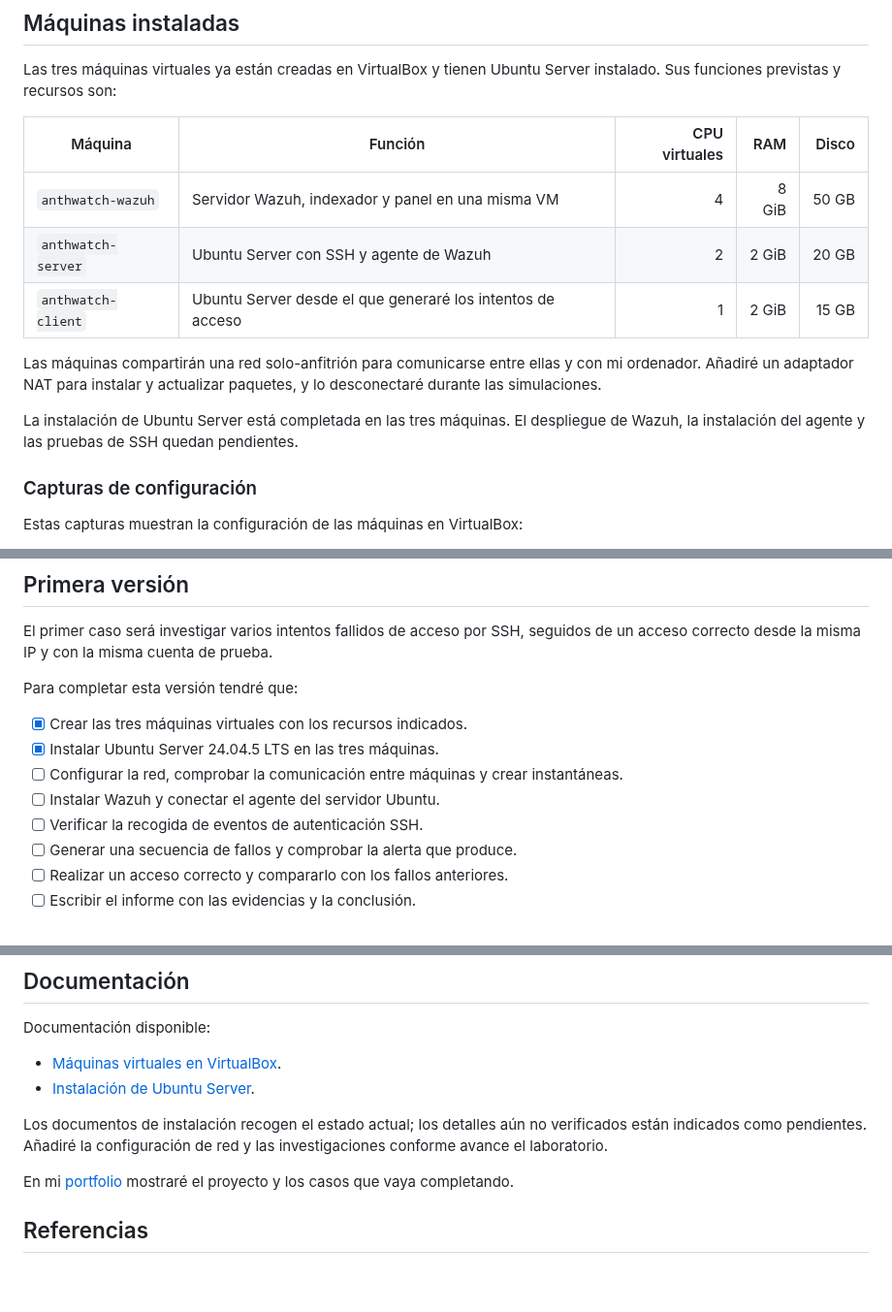
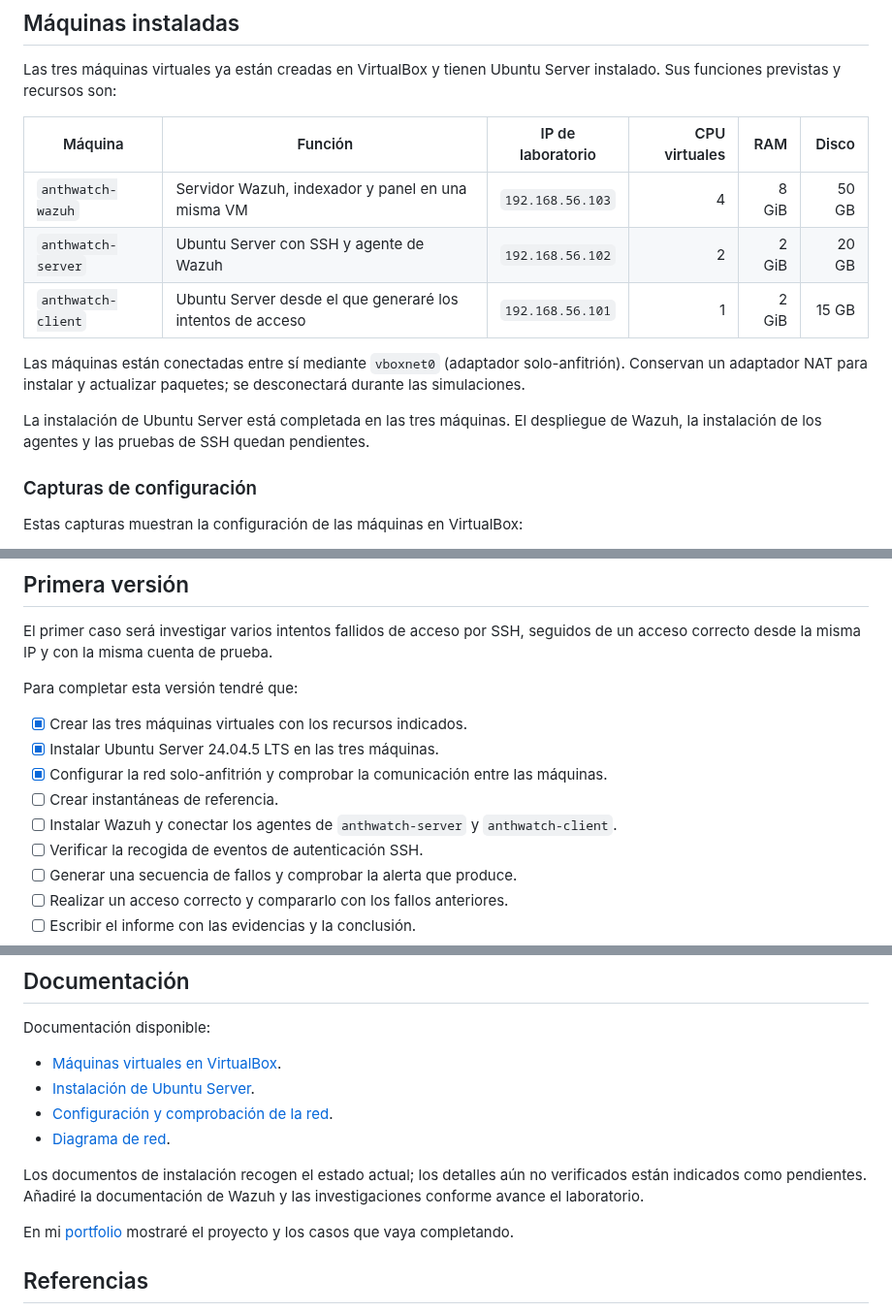
Before and after one commit to anthlab/anthwatch-soc-lab, a Markdown page: README.md, 3 parts joined by grey strips. Shown at 97% size. Drawn GitHub-style; blank space fills up the shorter version.

```diff
--- a/README.md
+++ b/README.md
@@ -26,15 +26,15 @@ Las versiones y los pasos de configuración se documentarán en `docs/instalacio
 
 Las tres máquinas virtuales ya están creadas en VirtualBox y tienen Ubuntu Server instalado. Sus funciones previstas y recursos son:
 
-| Máquina | Función | CPU virtuales | RAM | Disco |
-| --- | --- | ---: | ---: | ---: |
-| `anthwatch-wazuh` | Servidor Wazuh, indexador y panel en una misma VM | 4 | 8 GiB | 50 GB |
-| `anthwatch-server` | Ubuntu Server con SSH y agente de Wazuh | 2 | 2 GiB | 20 GB |
-| `anthwatch-client` | Ubuntu Server desde el que generaré los intentos de acceso | 1 | 2 GiB | 15 GB |
+| Máquina | Función | IP de laboratorio | CPU virtuales | RAM | Disco |
+| --- | --- | --- | ---: | ---: | ---: |
+| `anthwatch-wazuh` | Servidor Wazuh, indexador y panel en una misma VM | `192.168.56.103` | 4 | 8 GiB | 50 GB |
+| `anthwatch-server` | Ubuntu Server con SSH y agente de Wazuh | `192.168.56.102` | 2 | 2 GiB | 20 GB |
+| `anthwatch-client` | Ubuntu Server desde el que generaré los intentos de acceso | `192.168.56.101` | 1 | 2 GiB | 15 GB |
 
-Las máquinas compartirán una red solo-anfitrión para comunicarse entre ellas y con mi ordenador. Añadiré un adaptador NAT para instalar y actualizar paquetes, y lo desconectaré durante las simulaciones.
+Las máquinas están conectadas entre sí mediante `vboxnet0` (adaptador solo-anfitrión). Conservan un adaptador NAT para instalar y actualizar paquetes; se desconectará durante las simulaciones.
 
-La instalación de Ubuntu Server está completada en las tres máquinas. El despliegue de Wazuh, la instalación del agente y las pruebas de SSH quedan pendientes.
+La instalación de Ubuntu Server está completada en las tres máquinas. El despliegue de Wazuh, la instalación de los agentes y las pruebas de SSH quedan pendientes.
 
 ### Capturas de configuración
 
@@ -60,8 +60,9 @@ Para completar esta versión tendré que:
 
 - [x] Crear las tres máquinas virtuales con los recursos indicados.
 - [x] Instalar Ubuntu Server 24.04.5 LTS en las tres máquinas.
-- [ ] Configurar la red, comprobar la comunicación entre máquinas y crear instantáneas.
-- [ ] Instalar Wazuh y conectar el agente del servidor Ubuntu.
+- [x] Configurar la red solo-anfitrión y comprobar la comunicación entre las máquinas.
+- [ ] Crear instantáneas de referencia.
+- [ ] Instalar Wazuh y conectar los agentes de `anthwatch-server` y `anthwatch-client`.
 - [ ] Verificar la recogida de eventos de autenticación SSH.
 - [ ] Generar una secuencia de fallos y comprobar la alerta que produce.
 - [ ] Realizar un acceso correcto y compararlo con los fallos anteriores.
@@ -97,8 +98,10 @@ Documentación disponible:
 
 - [Máquinas virtuales en VirtualBox](docs/instalacion/virtualbox.md).
 - [Instalación de Ubuntu Server](docs/instalacion/ubuntu-server.md).
+- [Configuración y comprobación de la red](docs/arquitectura/red-del-laboratorio.md).
+- [Diagrama de red](docs/arquitectura/diagrama-red.png).
 
-Los documentos de instalación recogen el estado actual; los detalles aún no verificados están indicados como pendientes. Añadiré la configuración de red y las investigaciones conforme avance el laboratorio.
+Los documentos de instalación recogen el estado actual; los detalles aún no verificados están indicados como pendientes. Añadiré la documentación de Wazuh y las investigaciones conforme avance el laboratorio.
 
 En mi [portfolio](https://anthlab.github.io/projects/anthwatch/) mostraré el proyecto y los casos que vaya completando.
 
```
Also changed, not shown: other parts of README.md (+1 -1 lines), docs/arquitectura/red-del-laboratorio.md (added, +67 -0 lines), docs/instalacion/ubuntu-server.md (+1 -1 lines), docs/instalacion/virtualbox.md (+2 -5 lines), docs/arquitectura/diagrama-red.png (added), docs/capturas/anthwatch-client-ping-test.png (added).
